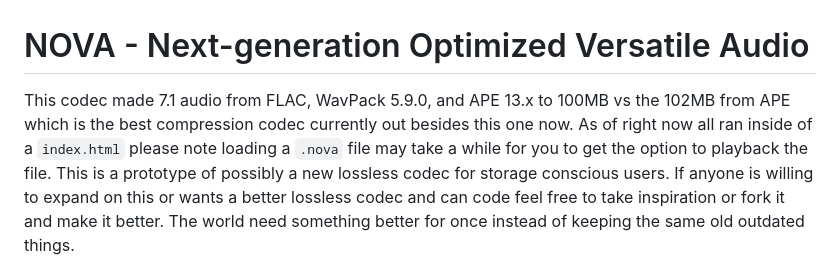
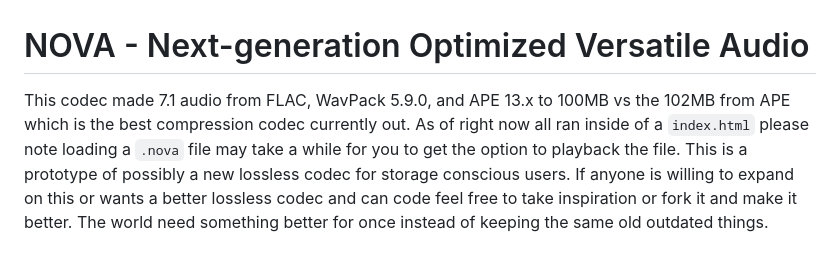
Before and after one commit to AngelGonePro/nova-next-generation-optimized-versatile-audio-codec, a Markdown page: README.md, the part around the change. Rendered like a GitHub page.

```diff
--- a/README.md
+++ b/README.md
@@ -1,5 +1,5 @@
 # NOVA - Next-generation Optimized Versatile Audio
-This codec made 7.1 audio from FLAC, WavPack 5.9.0, and APE 13.x to 100MB vs the 102MB from APE which is the best compression codec currently out besides this one now.
+This codec made 7.1 audio from FLAC, WavPack 5.9.0, and APE 13.x to 100MB vs the 102MB from APE which is the best compression codec currently out.
 As of right now all ran inside of a `index.html` please note loading a `.nova` file may take a while for you to get the option to playback the file.
 This is a prototype of possibly a new lossless codec for storage conscious users.
 If anyone is willing to expand on this or wants a better lossless codec and can code feel free to take inspiration or fork it and make it better.
```
